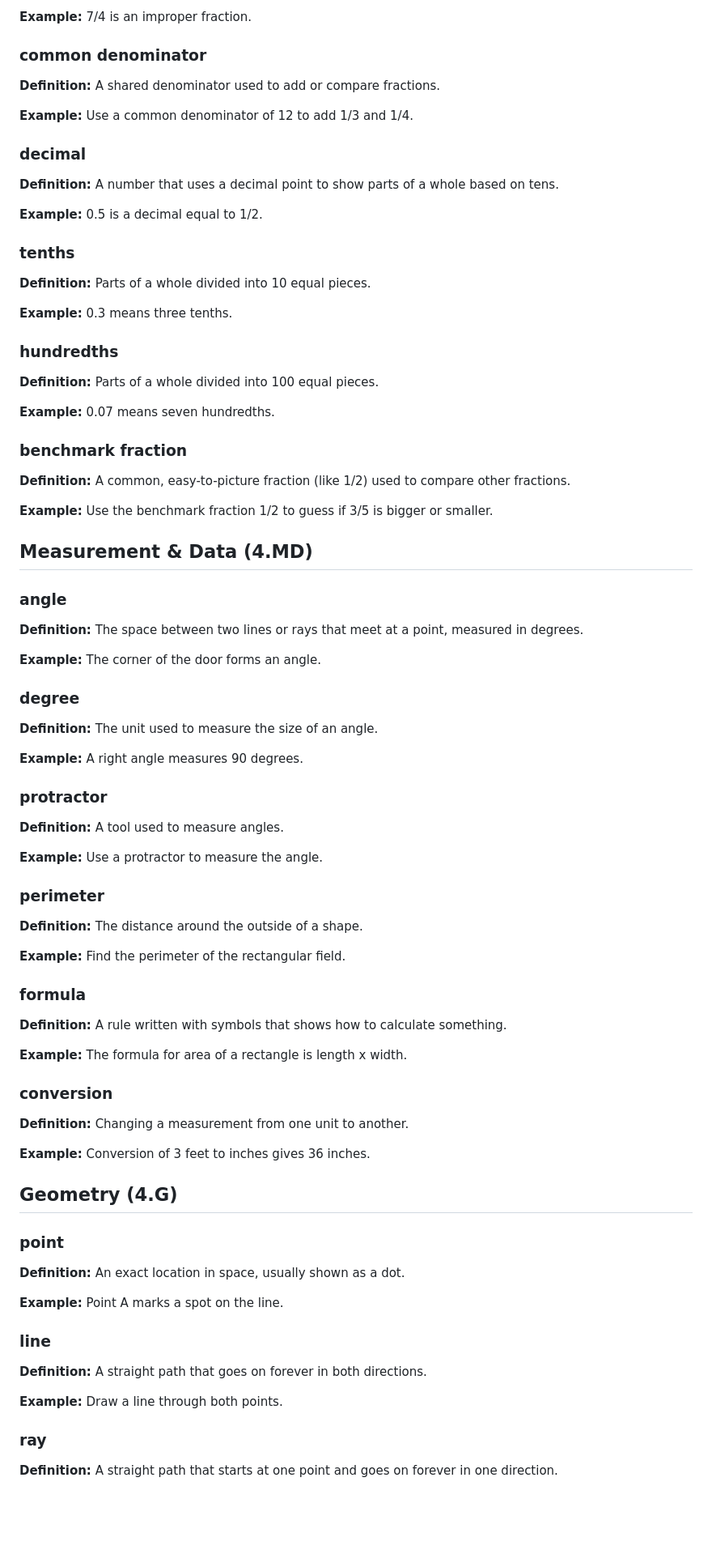
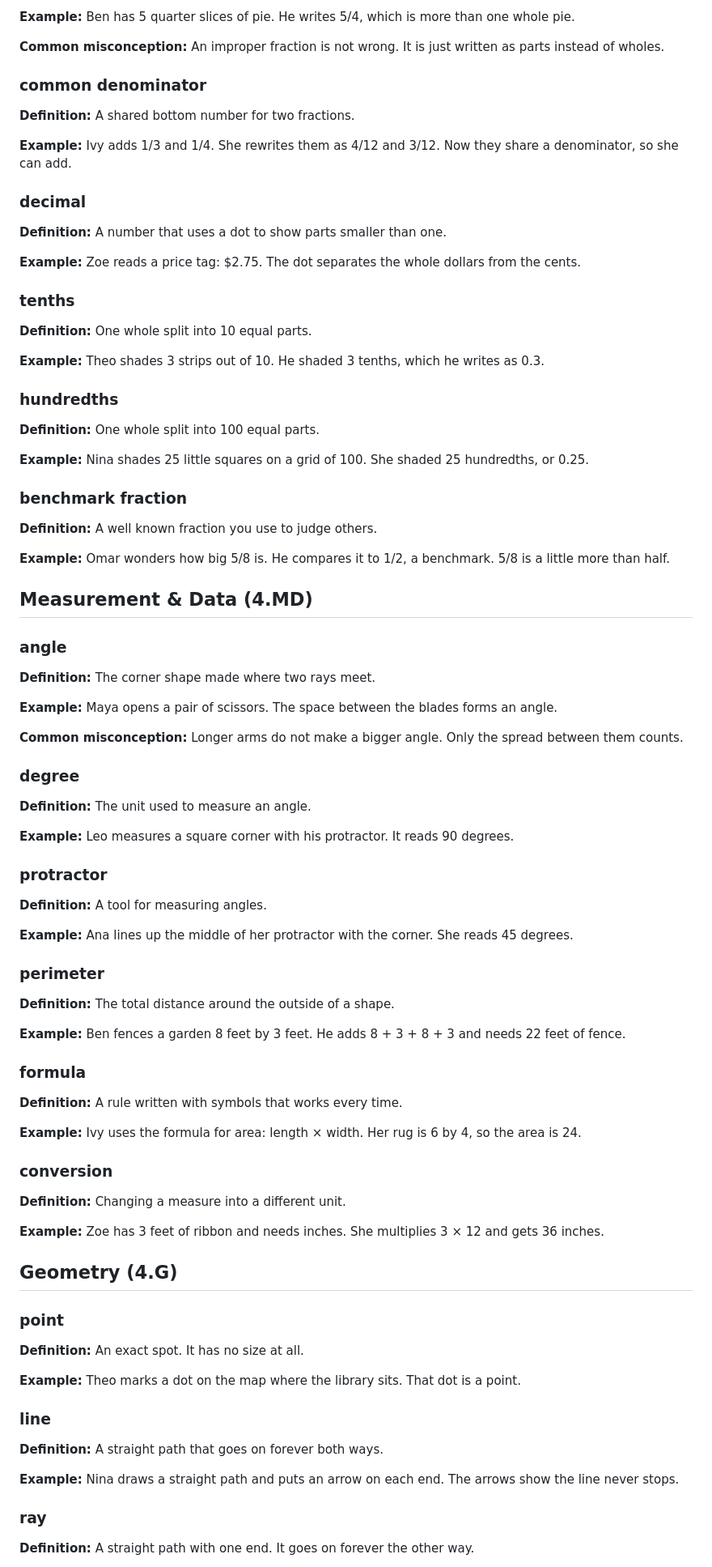
Before and after one commit to sai-educ/math-vocab, a Markdown page: vocab_bank/grade-4.md, the part around one of its changes. Shown at 81% size. GitHub-like rendering; blank space fills up the shorter version.

```diff
--- a/vocab_bank/grade-4.md
+++ b/vocab_bank/grade-4.md
@@ -89,91 +91,95 @@
 
-**Example:** 7/4 is an improper fraction.
+**Example:** Ben has 5 quarter slices of pie. He writes 5/4, which is more than one whole pie.
+
+**Common misconception:** An improper fraction is not wrong. It is just written as parts instead of wholes.
 
 ### common denominator
 
-**Definition:** A shared denominator used to add or compare fractions.
+**Definition:** A shared bottom number for two fractions.
 
-**Example:** Use a common denominator of 12 to add 1/3 and 1/4.
+**Example:** Ivy adds 1/3 and 1/4. She rewrites them as 4/12 and 3/12. Now they share a denominator, so she can add.
 
 ### decimal
 
-**Definition:** A number that uses a decimal point to show parts of a whole based on tens.
+**Definition:** A number that uses a dot to show parts smaller than one.
 
-**Example:** 0.5 is a decimal equal to 1/2.
+**Example:** Zoe reads a price tag: $2.75. The dot separates the whole dollars from the cents.
 
 ### tenths
 
-**Definition:** Parts of a whole divided into 10 equal pieces.
+**Definition:** One whole split into 10 equal parts.
 
-**Example:** 0.3 means three tenths.
+**Example:** Theo shades 3 strips out of 10. He shaded 3 tenths, which he writes as 0.3.
 
 ### hundredths
 
-**Definition:** Parts of a whole divided into 100 equal pieces.
+**Definition:** One whole split into 100 equal parts.
 
-**Example:** 0.07 means seven hundredths.
+**Example:** Nina shades 25 little squares on a grid of 100. She shaded 25 hundredths, or 0.25.
 
 ### benchmark fraction
 
-**Definition:** A common, easy-to-picture fraction (like 1/2) used to compare other fractions.
+**Definition:** A well known fraction you use to judge others.
 
-**Example:** Use the benchmark fraction 1/2 to guess if 3/5 is bigger or smaller.
+**Example:** Omar wonders how big 5/8 is. He compares it to 1/2, a benchmark. 5/8 is a little more than half.
 
 
 ## Measurement & Data (4.MD)
 
 ### angle
 
-**Definition:** The space between two lines or rays that meet at a point, measured in degrees.
+**Definition:** The corner shape made where two rays meet.
 
-**Example:** The corner of the door forms an angle.
+**Example:** Maya opens a pair of scissors. The space between the blades forms an angle.
+
+**Common misconception:** Longer arms do not make a bigger angle. Only the spread between them counts.
 
 ### degree
 
-**Definition:** The unit used to measure the size of an angle.
+**Definition:** The unit used to measure an angle.
 
-**Example:** A right angle measures 90 degrees.
+**Example:** Leo measures a square corner with his protractor. It reads 90 degrees.
 
 ### protractor
 
-**Definition:** A tool used to measure angles.
+**Definition:** A tool for measuring angles.
 
-**Example:** Use a protractor to measure the angle.
+**Example:** Ana lines up the middle of her protractor with the corner. She reads 45 degrees.
 
 ### perimeter
 
-**Definition:** The distance around the outside of a shape.
+**Definition:** The total distance around the outside of a shape.
 
-**Example:** Find the perimeter of the rectangular field.
+**Example:** Ben fences a garden 8 feet by 3 feet. He adds 8 + 3 + 8 + 3 and needs 22 feet of fence.
 
 ### formula
 
-**Definition:** A rule written with symbols that shows how to calculate something.
+**Definition:** A rule written with symbols that works every time.
 
-**Example:** The formula for area of a rectangle is length x width.
+**Example:** Ivy uses the formula for area: length × width. Her rug is 6 by 4, so the area is 24.
 
 ### conversion
 
-**Definition:** Changing a measurement from one unit to another.
+**Definition:** Changing a measure into a different unit.
 
-**Example:** Conversion of 3 feet to inches gives 36 inches.
+**Example:** Zoe has 3 feet of ribbon and needs inches. She multiplies 3 × 12 and gets 36 inches.
 
 
 ## Geometry (4.G)
 
 ### point
 
-**Definition:** An exact location in space, usually shown as a dot.
+**Definition:** An exact spot. It has no size at all.
 
-**Example:** Point A marks a spot on the line.
+**Example:** Theo marks a dot on the map where the library sits. That dot is a point.
 
 ### line
 
-**Definition:** A straight path that goes on forever in both directions.
+**Definition:** A straight path that goes on forever both ways.
 
-**Example:** Draw a line through both points.
+**Example:** Nina draws a straight path and puts an arrow on each end. The arrows show the line never stops.
 
 ### ray
 
-**Definition:** A straight path that starts at one point and goes on forever in one direction.
+**Definition:** A straight path with one end. It goes on forever the other way.
 
```
Also changed, not shown: other parts of vocab_bank/grade-4.md (+41 -37 lines).
